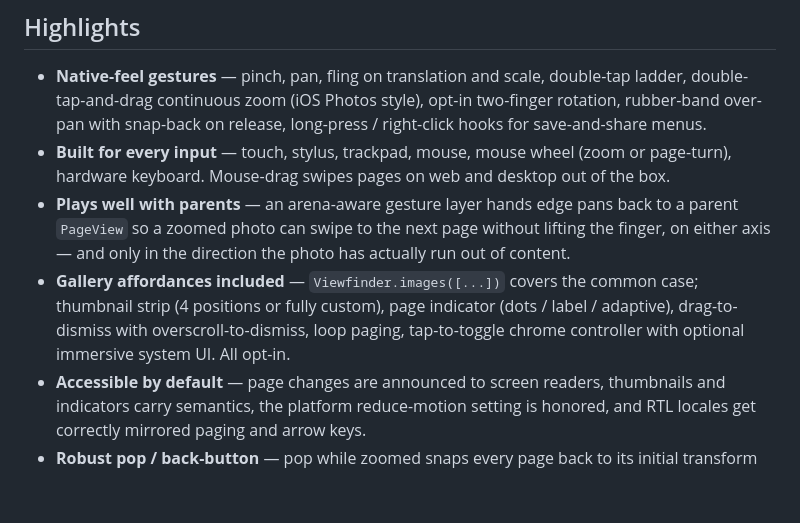
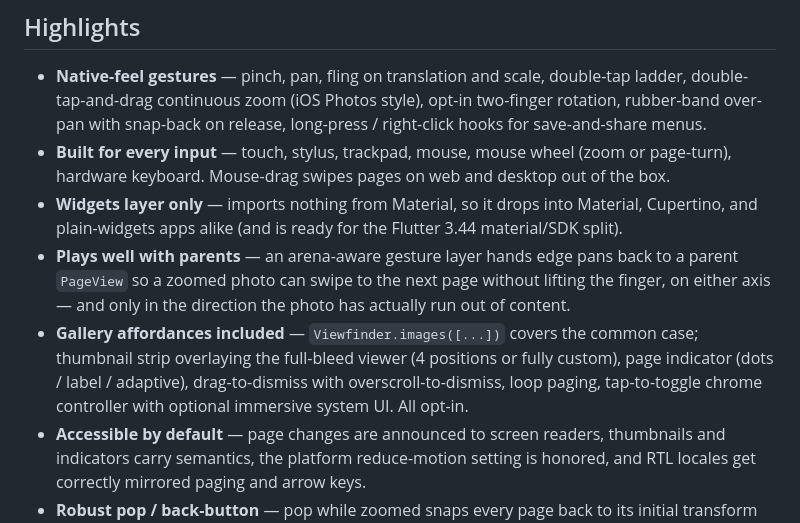
Before and after one commit to koji-1009/viewfinder, a Markdown page: README.md, the part around the change. Rendered like a GitHub page; blank space fills up the shorter version.

Commit message:
Catch the docs up
- CHANGELOG: two-finger arena claim; no scale dip on rotated
  reset/animateToTransform
- README: widgets-layer-only highlight; the strip overlays the
  full-bleed viewer

Co-Authored-By: Claude Opus 4.8 (1M context) <noreply@anthropic.com>

```diff
--- a/README.md
+++ b/README.md
@@ -26,8 +26,9 @@ A hosted build of the example app — try the gallery, single-photo viewer, vert
 
 * **Native-feel gestures** — pinch, pan, fling on translation and scale, double-tap ladder, double-tap-and-drag continuous zoom (iOS Photos style), opt-in two-finger rotation, rubber-band over-pan with snap-back on release, long-press / right-click hooks for save-and-share menus.
 * **Built for every input** — touch, stylus, trackpad, mouse, mouse wheel (zoom or page-turn), hardware keyboard. Mouse-drag swipes pages on web and desktop out of the box.
+* **Widgets layer only** — imports nothing from Material, so it drops into Material, Cupertino, and plain-widgets apps alike (and is ready for the Flutter 3.44 material/SDK split).
 * **Plays well with parents** — an arena-aware gesture layer hands edge pans back to a parent `PageView` so a zoomed photo can swipe to the next page without lifting the finger, on either axis — and only in the direction the photo has actually run out of content.
-* **Gallery affordances included** — `Viewfinder.images([...])` covers the common case; thumbnail strip (4 positions or fully custom), page indicator (dots / label / adaptive), drag-to-dismiss with overscroll-to-dismiss, loop paging, tap-to-toggle chrome controller with optional immersive system UI. All opt-in.
+* **Gallery affordances included** — `Viewfinder.images([...])` covers the common case; thumbnail strip overlaying the full-bleed viewer (4 positions or fully custom), page indicator (dots / label / adaptive), drag-to-dismiss with overscroll-to-dismiss, loop paging, tap-to-toggle chrome controller with optional immersive system UI. All opt-in.
 * **Accessible by default** — page changes are announced to screen readers, thumbnails and indicators carry semantics, the platform reduce-motion setting is honored, and RTL locales get correctly mirrored paging and arrow keys.
 * **Robust pop / back-button** — pop while zoomed snaps every page back to its initial transform first, so any Hero flight starts from a sensible source rect; the first back / Esc on a zoomed photo resets the zoom, the second pops.
 * **No runtime dependencies** beyond the Flutter SDK.
```
Also changed, not shown: CHANGELOG.md (+2 -0 lines).
